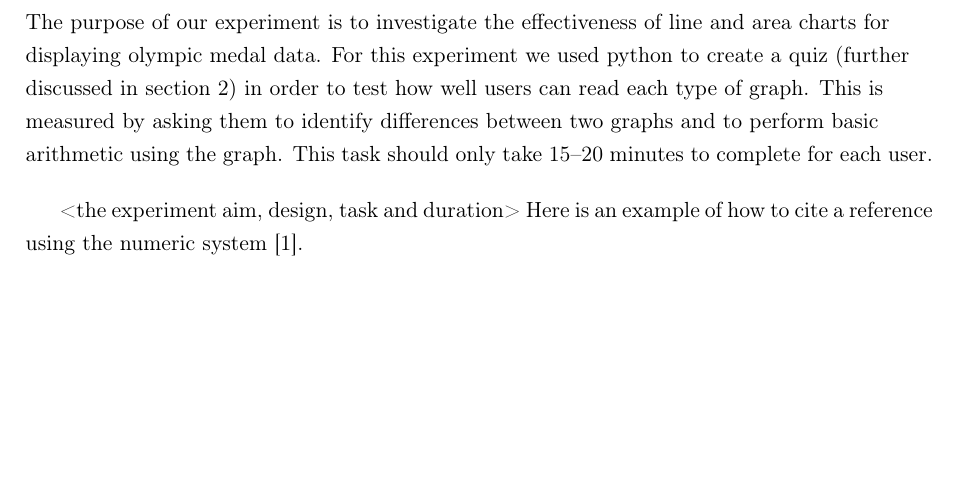
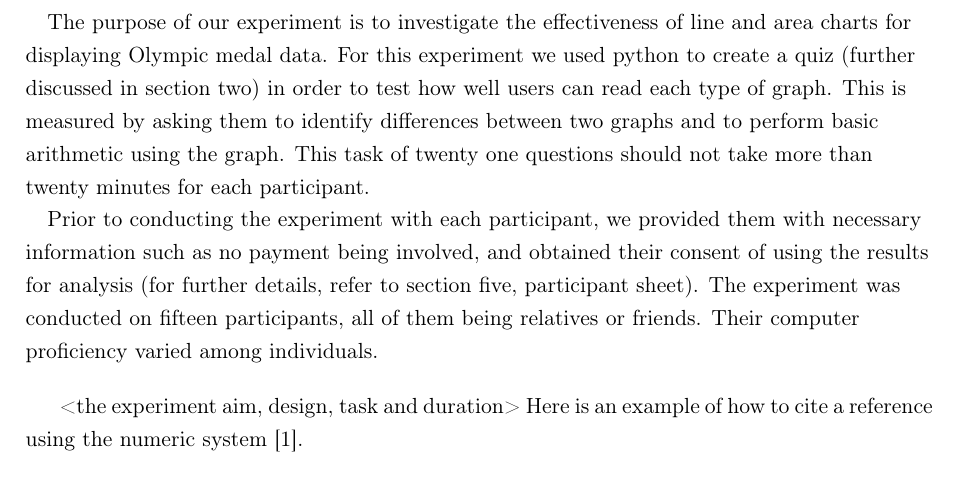
Before and after one commit to b-mcswiney/comp3736-coursework2, a LaTeX document (Report/Report.tex, which reads Report/Sections/introduction.tex): part of page 3 of 5, cut so that both start at the same text, the shorter picture padded with empty space. Compiled offline with pdfLaTeX.

Commit message:
feat: included participants section in introduction

```diff
--- a/Report/Sections/introduction.tex
+++ b/Report/Sections/introduction.tex
@@ -4,10 +4,12 @@
 \section{Introduction}
 
 \begin{flushleft}
-    The purpose of our experiment is to investigate the effectiveness of line and area charts for displaying olympic medal data.
-    For this experiment we used python to create a quiz (further discussed in section 2) in order to test how well users can read
+    \quad The purpose of our experiment is to investigate the effectiveness of line and area charts for displaying Olympic medal data.
+    For this experiment we used python to create a quiz (further discussed in section two) in order to test how well users can read
     each type of graph. This is measured by asking them to identify differences between two graphs and to perform basic arithmetic
-    using the graph. This task should only take 15--20 minutes to complete for each user.
+    using the graph. This task of twenty one questions should not take more than twenty minutes for each participant.
+
+    \quad Prior to conducting the experiment with each participant, we provided them with necessary information such as no payment being involved, and obtained their consent of using the results for analysis (for further details, refer to section five, participant sheet). The experiment was conducted on fifteen participants, all of them being relatives or friends. Their computer proficiency varied among individuals.
 \end{flushleft}
 
 <the experiment aim, design, task and duration>
```
